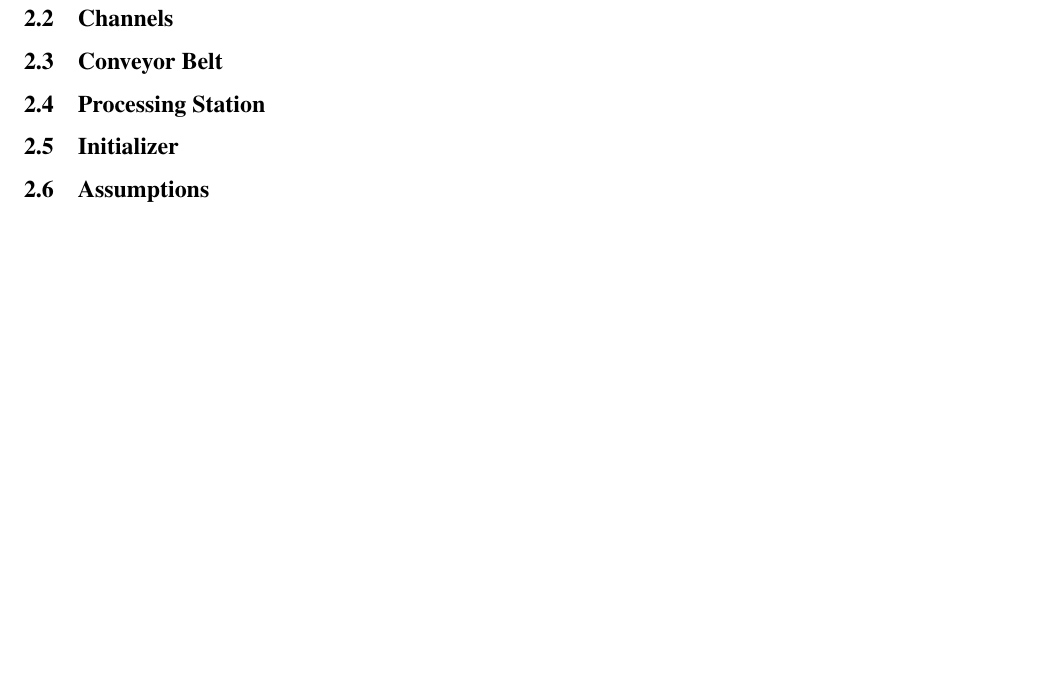
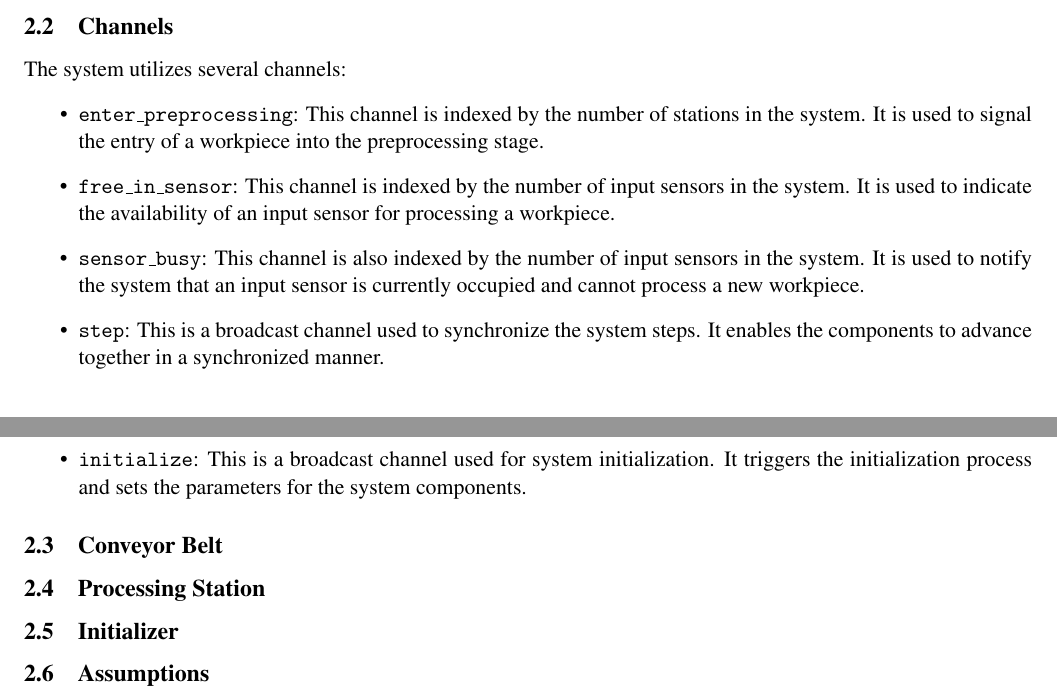
Before and after one commit to maurofama99/formal-methods-project, a LaTeX document (report/main.tex): part of page 3 of 3 before the commit and two parts of pages 2 and 3 of 3 after it, the two joined at a grey line, cut so that both start at the same text, the shorter picture padded with empty space. Compiled offline with pdfLaTeX.

Commit message:
added channel description in report

```diff
--- a/report/main.tex
+++ b/report/main.tex
@@ -60,6 +60,16 @@ The remaining arrays, namely \texttt{stations}, \texttt{in\_sensors}, \texttt{ou
 By utilizing these data structures, we establish a robust framework to effectively manage, monitor, and synchronize the state and locations of various elements within the production plant.\\
 The auxiliary arrays \texttt{status\_stations}, \texttt{status\_in\_sensors}, and \texttt{status\_preprocessing} are utilized to determine the occupation status of the corresponding components they represent. These arrays have a length equal to the total number of components they represent, and each position corresponds to the ID of the represented component. A value of 1 indicates that the component is occupied, while a value of 0 indicates that it is available. By monitoring these arrays, the system can effectively track the occupancy status of the components.
 \subsection{Channels}
+The system utilizes several channels:
+\begin{itemize}
+\item \texttt{enter\_preprocessing}: This channel is indexed by the number of stations in the system. It is used to signal the entry of a workpiece into the preprocessing stage.
+\item \texttt{free\_in\_sensor}: This channel is indexed by the number of input sensors in the system. It is used to indicate the availability of an input sensor for processing a workpiece.
+\item \texttt{sensor\_busy}: This channel is also indexed by the number of input sensors in the system. It is used to notify the system that an input sensor is currently occupied and cannot process a new workpiece.
+\item \texttt{step}: This is a broadcast channel used to synchronize the system steps. It enables the components to advance together in a synchronized manner.
+\item \texttt{initialize}: This is a broadcast channel used for system initialization. It triggers the initialization process and sets the parameters for the system components.
+\end{itemize}
+
+
 
 \subsection{Conveyor Belt}
 \subsection{Processing Station}
```
